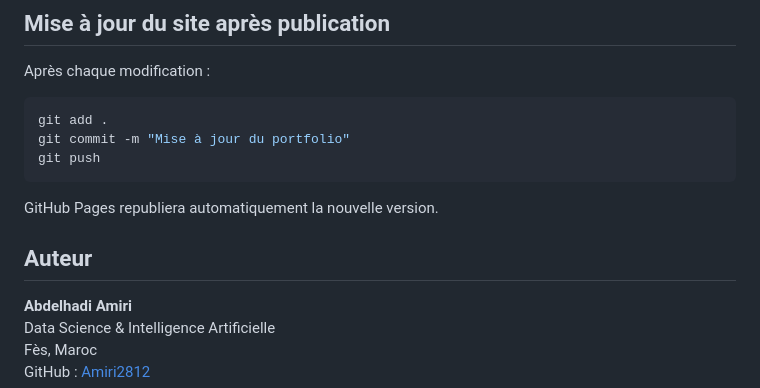
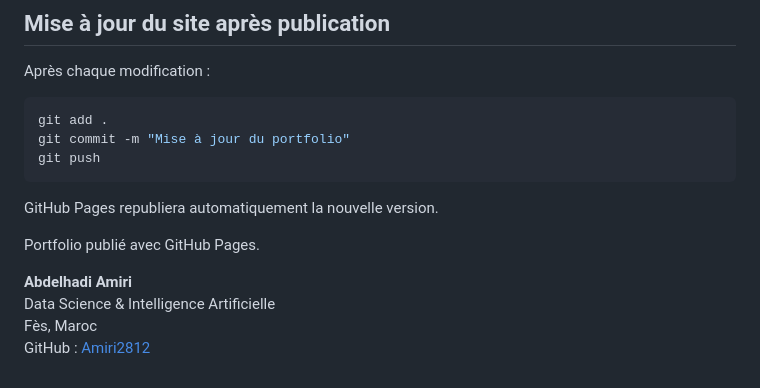
Before and after one commit to Amiri2812/portfolio-Amiri, a Markdown page: README.md, the part around the change. Drawn GitHub-style.

Commit message:
Revise author information in README
Updated author section in README.md

```diff
--- a/README.md
+++ b/README.md
@@ -133,7 +133,7 @@ git push
 
 GitHub Pages republiera automatiquement la nouvelle version.
 
-## Auteur
+Portfolio publié avec GitHub Pages.
 
 **Abdelhadi Amiri**
 Data Science & Intelligence Artificielle
```
